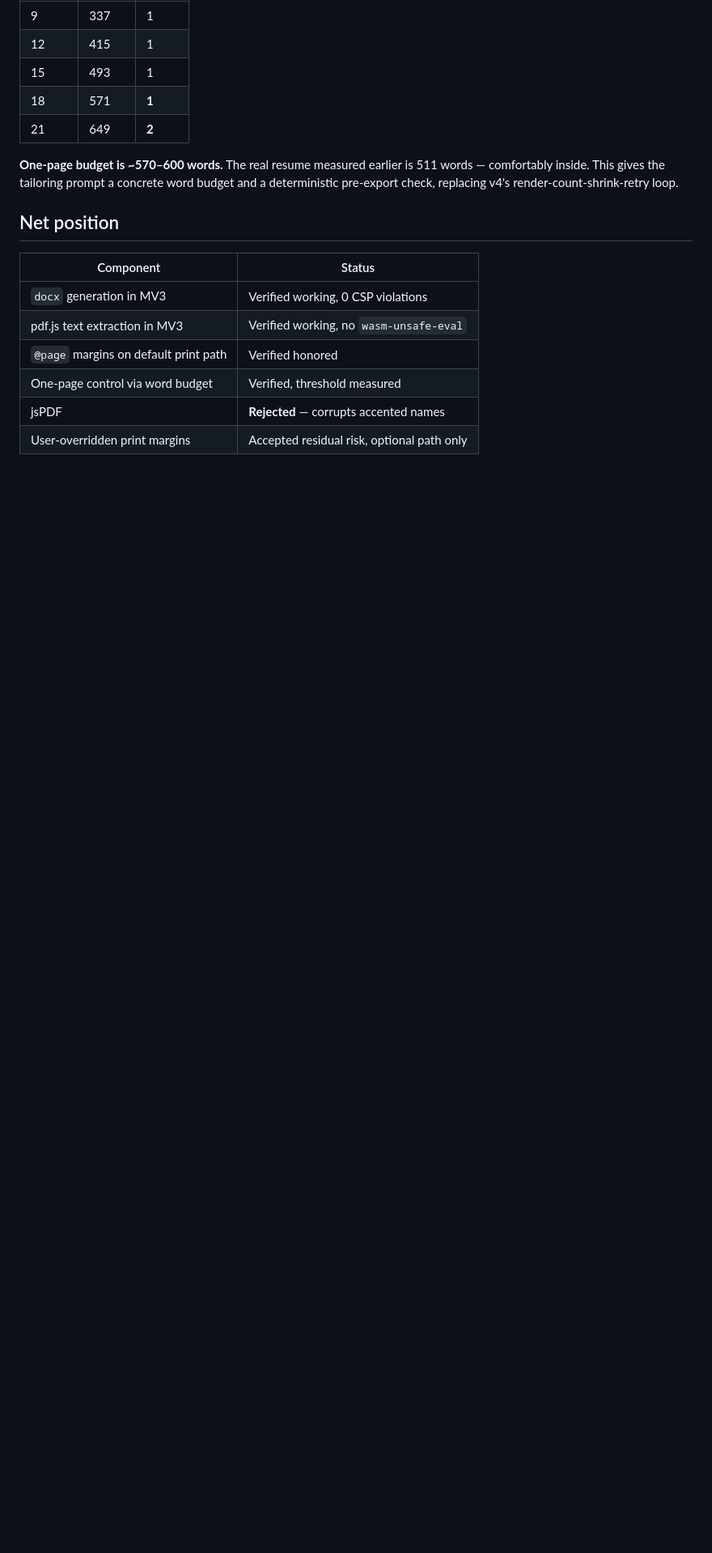
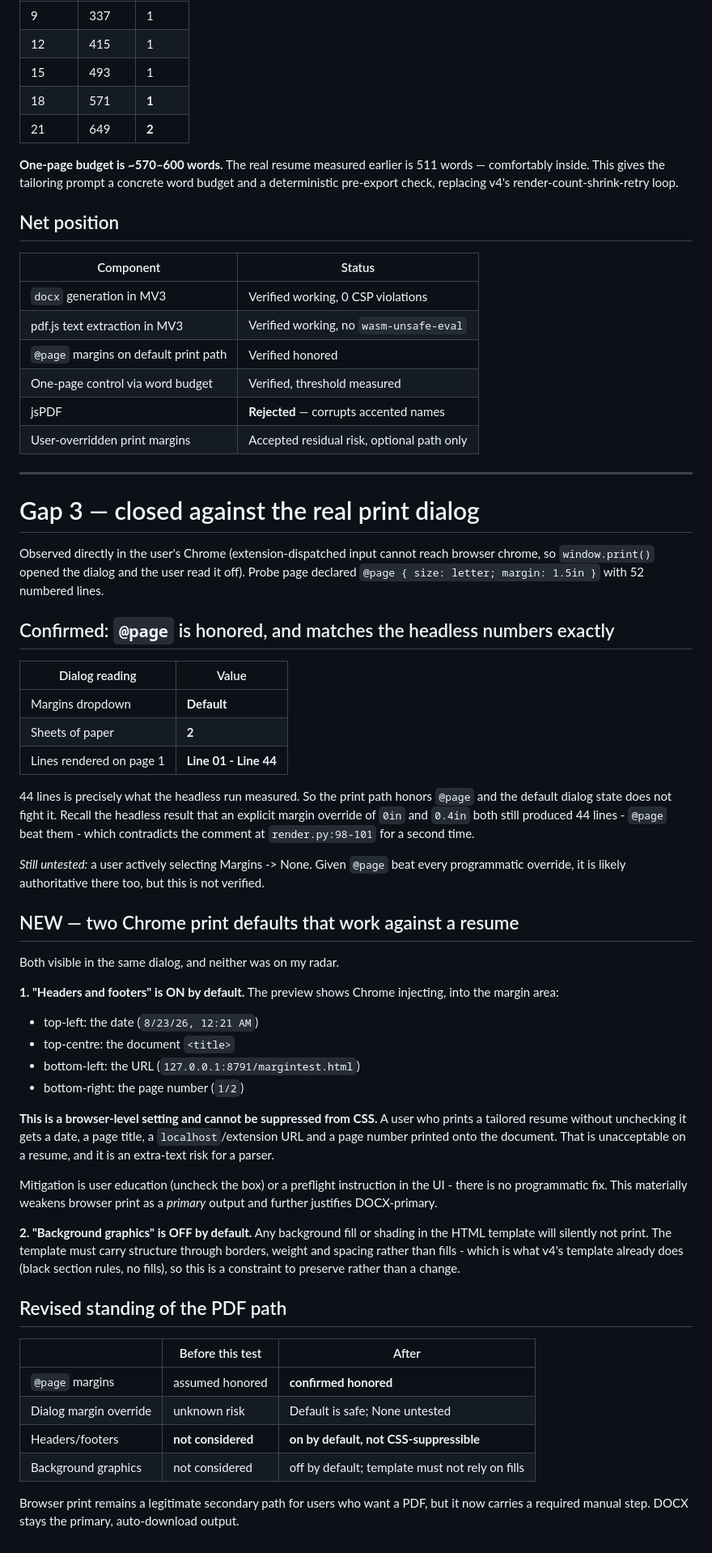
Before and after one commit to JuanPRG/tailorune, a Markdown page: docs/SPIKE_FINDINGS.md, the part around the change. Shown at 81% size. GitHub-like rendering; blank space fills up the shorter version.

Commit message:
docs: close gap 3 against the real print dialog, and record two missed defaults
@page margins are confirmed honored by the actual print dialog: Margins reads
Default, output is 2 sheets, and page 1 renders exactly 44 lines -- identical to
the headless measurement. Combined with the earlier finding that @page beat
explicit 0in and 0.4in overrides, this contradicts the comment at
render.py:98-101 a second time.

Two Chrome print defaults I had not considered, both visible in the same dialog:

Headers and footers is ON by default, injecting the date, document title, page
URL and page number into the margin area. It is a browser-level setting and
cannot be suppressed from CSS, so a user printing a resume without unchecking it
gets a date and a localhost URL printed on the document. No programmatic fix
exists; this materially weakens browser print as a primary output.

Background graphics is OFF by default, so any template fill silently will not
print. v4's template already avoids fills, so this is a constraint to preserve.

Net: browser print stays a legitimate secondary path but now carries a required
manual step. DOCX remains primary.

```diff
--- a/docs/SPIKE_FINDINGS.md
+++ b/docs/SPIKE_FINDINGS.md
@@ -189,3 +189,65 @@ check, replacing v4's render-count-shrink-retry loop.
 | One-page control via word budget | Verified, threshold measured |
 | jsPDF | **Rejected** — corrupts accented names |
 | User-overridden print margins | Accepted residual risk, optional path only |
+
+---
+
+# Gap 3 — closed against the real print dialog
+
+Observed directly in the user's Chrome (extension-dispatched input cannot reach browser chrome, so
+`window.print()` opened the dialog and the user read it off). Probe page declared
+`@page { size: letter; margin: 1.5in }` with 52 numbered lines.
+
+## Confirmed: `@page` is honored, and matches the headless numbers exactly
+
+| Dialog reading | Value |
+|---|---|
+| Margins dropdown | **Default** |
+| Sheets of paper | **2** |
+| Lines rendered on page 1 | **Line 01 - Line 44** |
+
+44 lines is precisely what the headless run measured. So the print path honors `@page` and the
+default dialog state does not fight it. Recall the headless result that an explicit margin override
+of `0in` and `0.4in` both still produced 44 lines - `@page` beat them - which contradicts the
+comment at `render.py:98-101` for a second time.
+
+*Still untested:* a user actively selecting Margins -> None. Given `@page` beat every programmatic
+override, it is likely authoritative there too, but this is not verified.
+
+## NEW — two Chrome print defaults that work against a resume
+
+Both visible in the same dialog, and neither was on my radar.
+
+**1. "Headers and footers" is ON by default.** The preview shows Chrome injecting, into the margin
+area:
+
+- top-left: the date (`8/23/26, 12:21 AM`)
+- top-centre: the document `<title>`
+- bottom-left: the URL (`127.0.0.1:8791/margintest.html`)
+- bottom-right: the page number (`1/2`)
+
+**This is a browser-level setting and cannot be suppressed from CSS.** A user who prints a tailored
+resume without unchecking it gets a date, a page title, a `localhost`/extension URL and a page
+number printed onto the document. That is unacceptable on a resume, and it is an extra-text risk
+for a parser.
+
+Mitigation is user education (uncheck the box) or a preflight instruction in the UI - there is no
+programmatic fix. This materially weakens browser print as a *primary* output and further
+justifies DOCX-primary.
+
+**2. "Background graphics" is OFF by default.** Any background fill or shading in the HTML template
+will silently not print. The template must carry structure through borders, weight and spacing
+rather than fills - which is what v4's template already does (black section rules, no fills), so
+this is a constraint to preserve rather than a change.
+
+## Revised standing of the PDF path
+
+| | Before this test | After |
+|---|---|---|
+| `@page` margins | assumed honored | **confirmed honored** |
+| Dialog margin override | unknown risk | Default is safe; None untested |
+| Headers/footers | **not considered** | **on by default, not CSS-suppressible** |
+| Background graphics | not considered | off by default; template must not rely on fills |
+
+Browser print remains a legitimate secondary path for users who want a PDF, but it now carries a
+required manual step. DOCX stays the primary, auto-download output.
```
